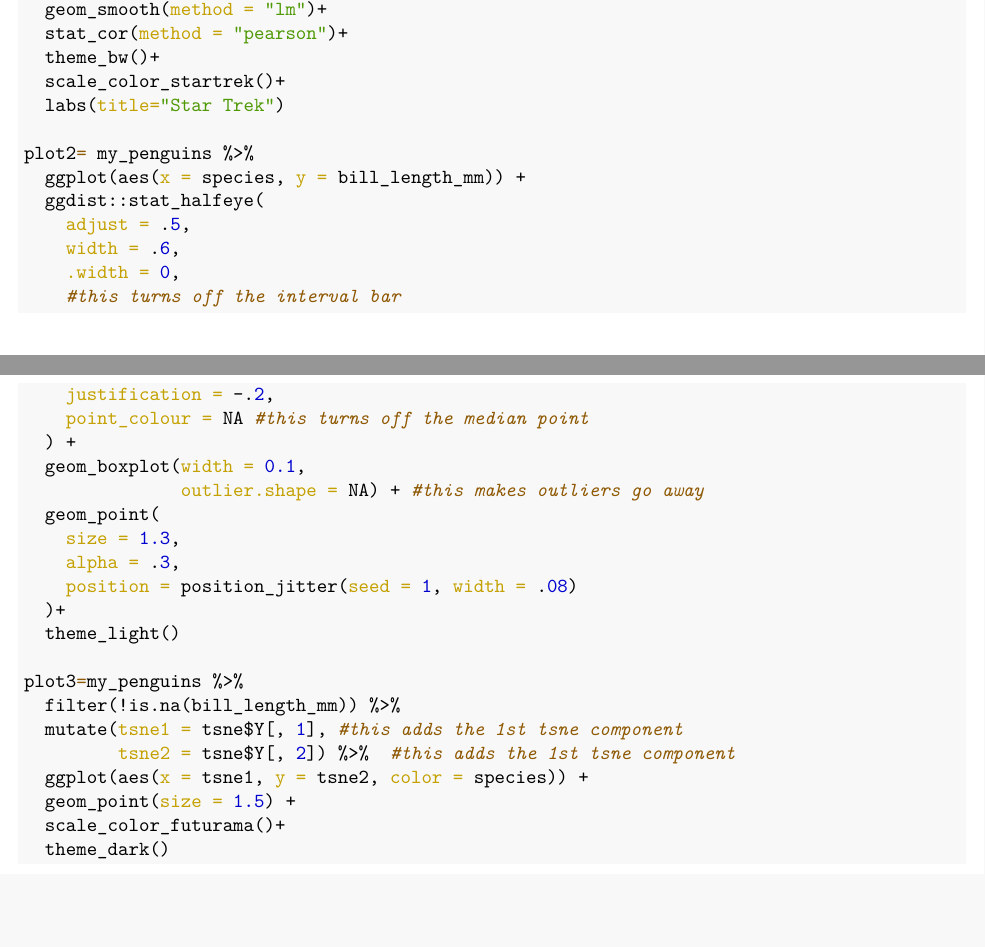
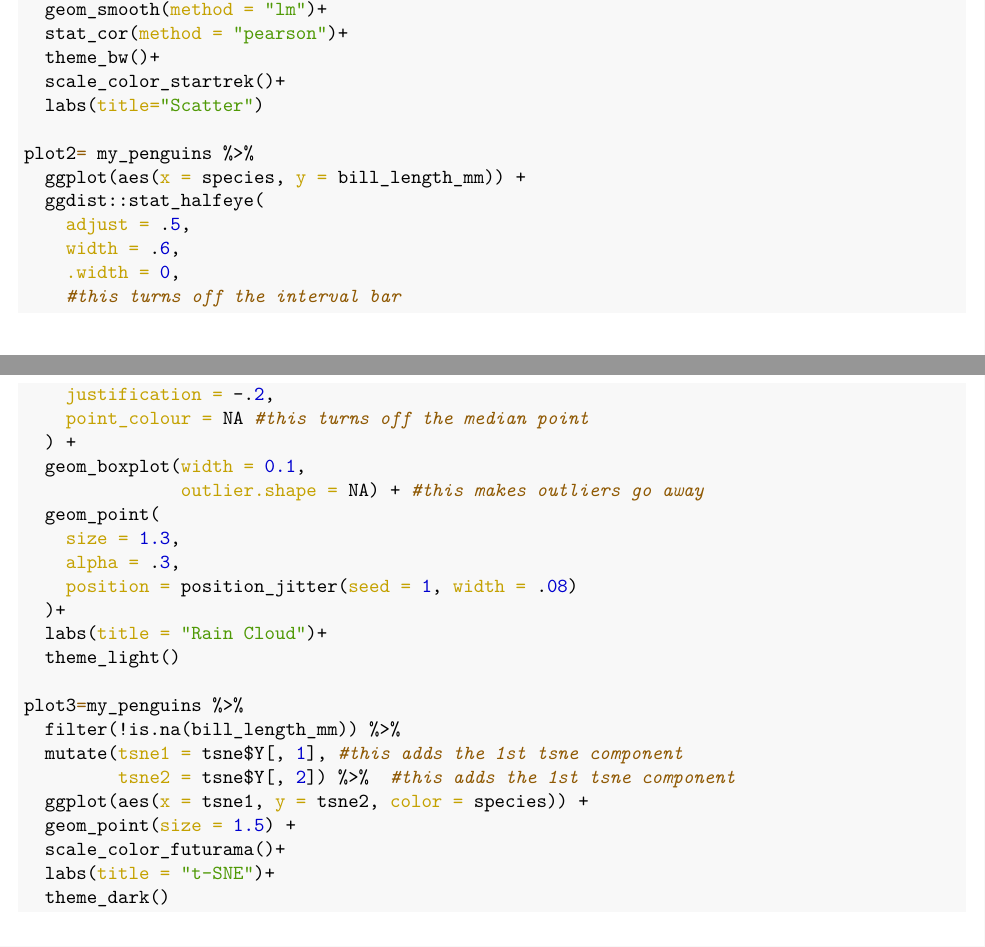
Before and after one commit to etmckinley/Coffey-Lab-R-Tutorial, an R Markdown document (R-tutorial.Rmd): two parts of pages 39 and 40 of 47, joined at a grey line, cut so that both start at the same text, the shorter picture padded with empty space. The pictures show the output file R-tutorial.pdf that the author committed with the source.

Commit message:
fix titles

````diff
--- a/R-tutorial.Rmd
+++ b/R-tutorial.Rmd
@@ -3,8 +3,8 @@ title: "A tutorial on basic scientific data analysis and visualization in R"
 author: "Eliot McKinley"
 date: "9/24/2021"
 output:
+  html_document: default
   pdf_document: default
-  html_document: default
 ---
 ## Introduction
 
@@ -725,7 +725,7 @@ plot1= my_penguins %>%
   stat_cor(method = "pearson")+
   theme_bw()+
   scale_color_startrek()+
-  labs(title="Star Trek")
+  labs(title="Scatter")
 
 plot2= my_penguins %>%
   ggplot(aes(x = species, y = bill_length_mm)) +
@@ -744,6 +744,7 @@ plot2= my_penguins %>%
     alpha = .3,
     position = position_jitter(seed = 1, width = .08)
   )+
+  labs(title = "Rain Cloud")+
   theme_light()
 
 plot3=my_penguins %>%
@@ -753,6 +754,7 @@ plot3=my_penguins %>%
   ggplot(aes(x = tsne1, y = tsne2, color = species)) +
   geom_point(size = 1.5) +
   scale_color_futurama()+
+  labs(title = "t-SNE")+
   theme_dark()
 ```
 
````
Also changed, not shown: R-tutorial.pdf, last plot.png.
